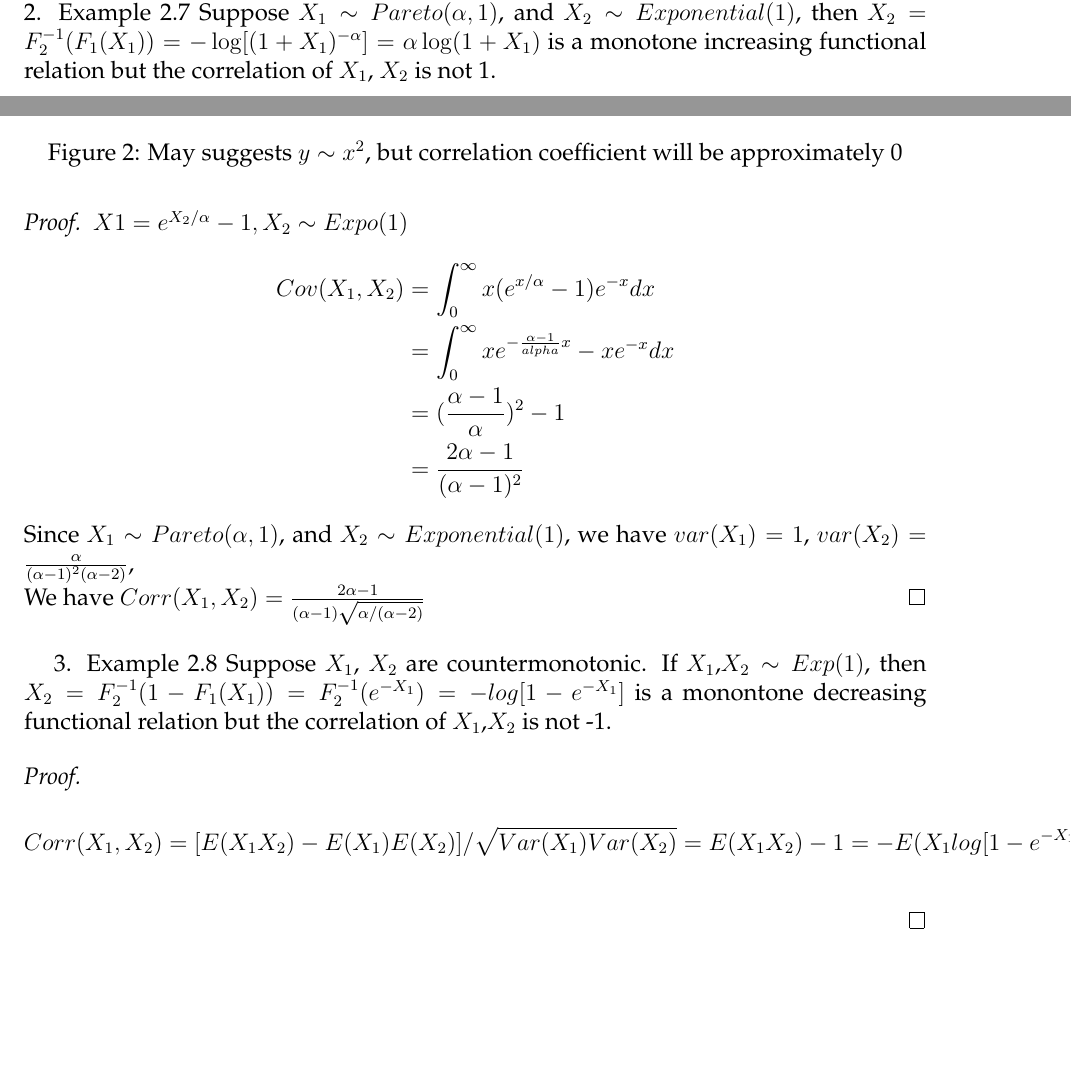
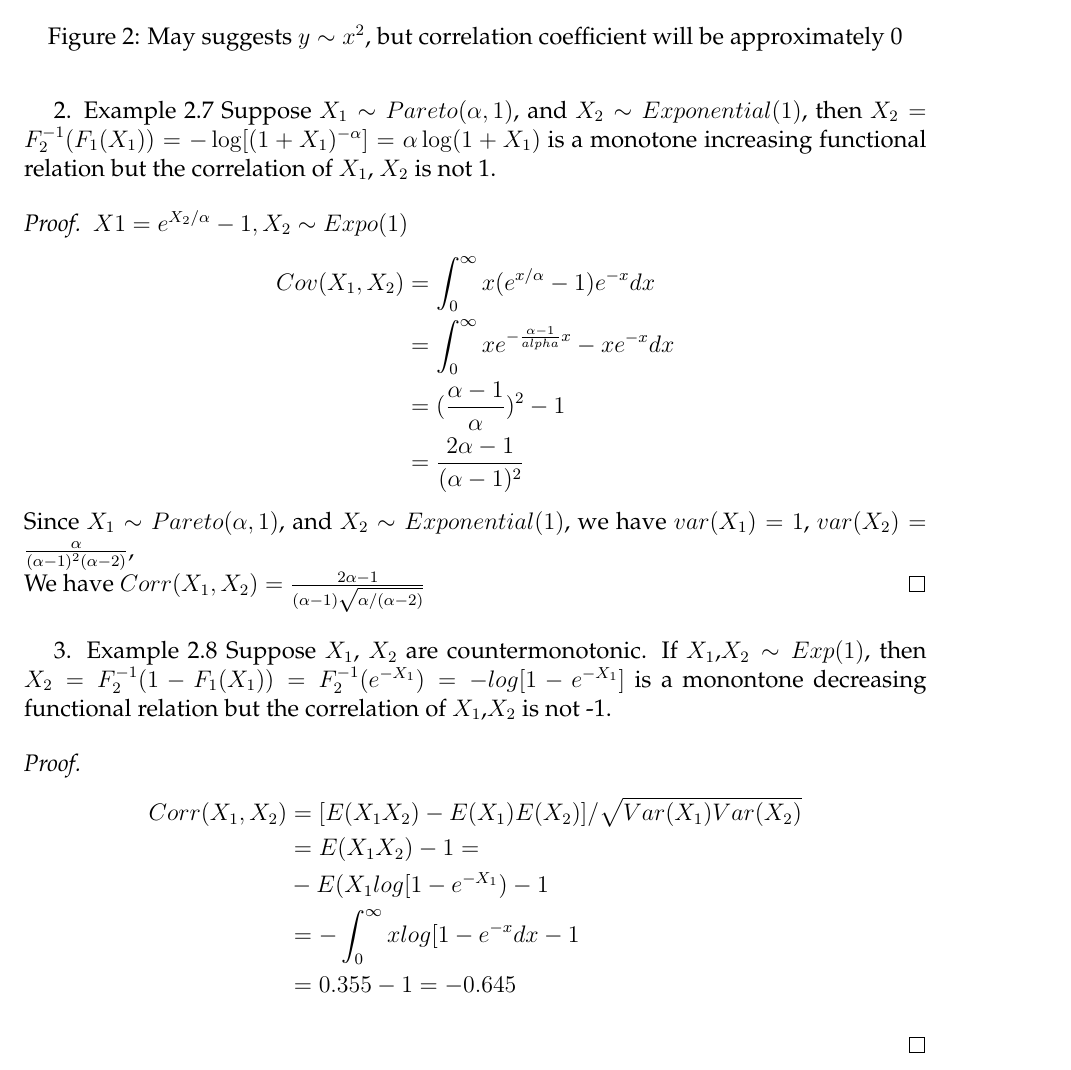
Before and after one commit to wangzongyan/Copulas, a LaTeX document (memo.tex): two parts of pages 5 and 6 of 6 before the commit and part of page 6 of 6 after it, the two joined at a grey line, cut so that both start at the same text, the shorter picture padded with empty space. Compiled offline with pdfLaTeX.

Commit message:
Update on Overleaf.

```diff
--- a/memo.tex
+++ b/memo.tex
@@ -17,6 +17,8 @@
 \usepackage{parskip}
 \usepackage{amsthm}
 \usepackage{amsmath}
+\usepackage{graphicx}
+\usepackage{float}
 \setlength{\parindent}{15pt}
 \logo{\includegraphics[width=0.3\textwidth]{madison.jpg}} % Logo
 %%%%%%%%%%%%%%%%%%%%%%%%%%%%%%%%%%%%%%%%%%%%%%%%%%%%%%%%%%%%%%%%%%%%%%%%%%%%%%%%
@@ -216,7 +217,12 @@ We have $Corr(X_1, X_2) = \frac{2\alpha - 1}{(\alpha - 1)\sqrt{\alpha/(\alpha -
 3. Example 2.8 Suppose $X_1$, $X_2$ are countermonotonic. If $X_1$,$X_2\sim Exp(1)$, then $X_2=F_2^{-1}(1-F_1(X_1))=F_2^{-1}(e^{-X_1})=-log[1-e^{-X_1}]$ is a monontone decreasing functional relation but the correlation of $X_1$,$X_2$ is not -1.
 \begin{proof}
 \begin{align*}
-Corr(X_1, X_2)=[E(X_1X_2)-E(X_1)E(X_2)]/\sqrt{Var(X_1)Var(X_2)}=E(X_1X_2)-1=-E(X_1log[1-e^{-X_1})-1=-\int_0^{\infty} xlog[1-e^{-x} dx-1=0.355-1=-0.645
+Corr(X_1, X_2)
+&=[E(X_1X_2)-E(X_1)E(X_2)]/\sqrt{Var(X_1)Var(X_2)} \\
+&=E(X_1X_2)-1= \\
+&-E(X_1log[1-e^{-X_1})-1 \\
+&=-\int_0^{\infty} xlog[1-e^{-x} dx-1\\
+&=0.355-1=-0.645
 \end{align*}
 
 \end{proof}
```
Also changed, not shown: memo.tex (3 more changed lines).
